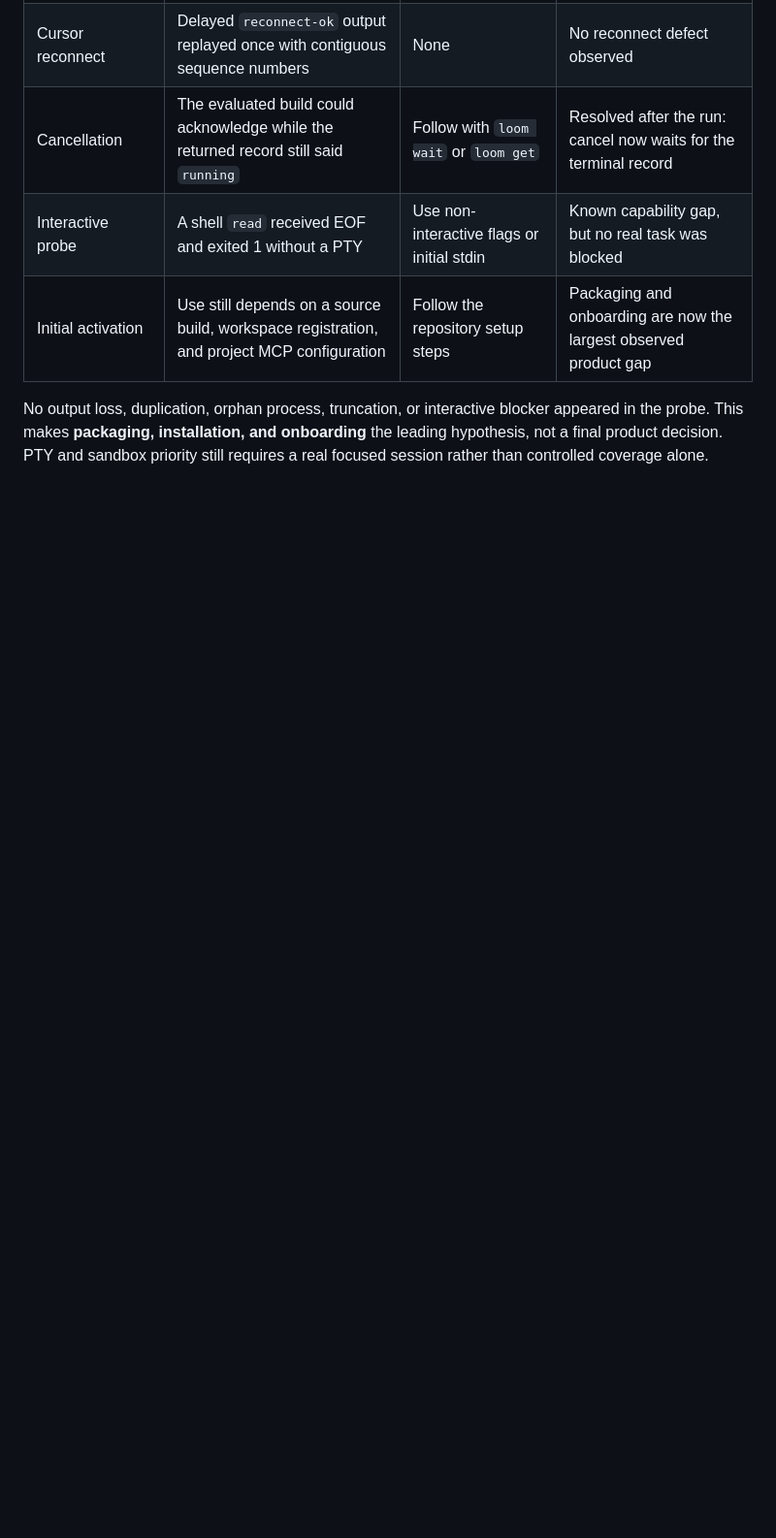
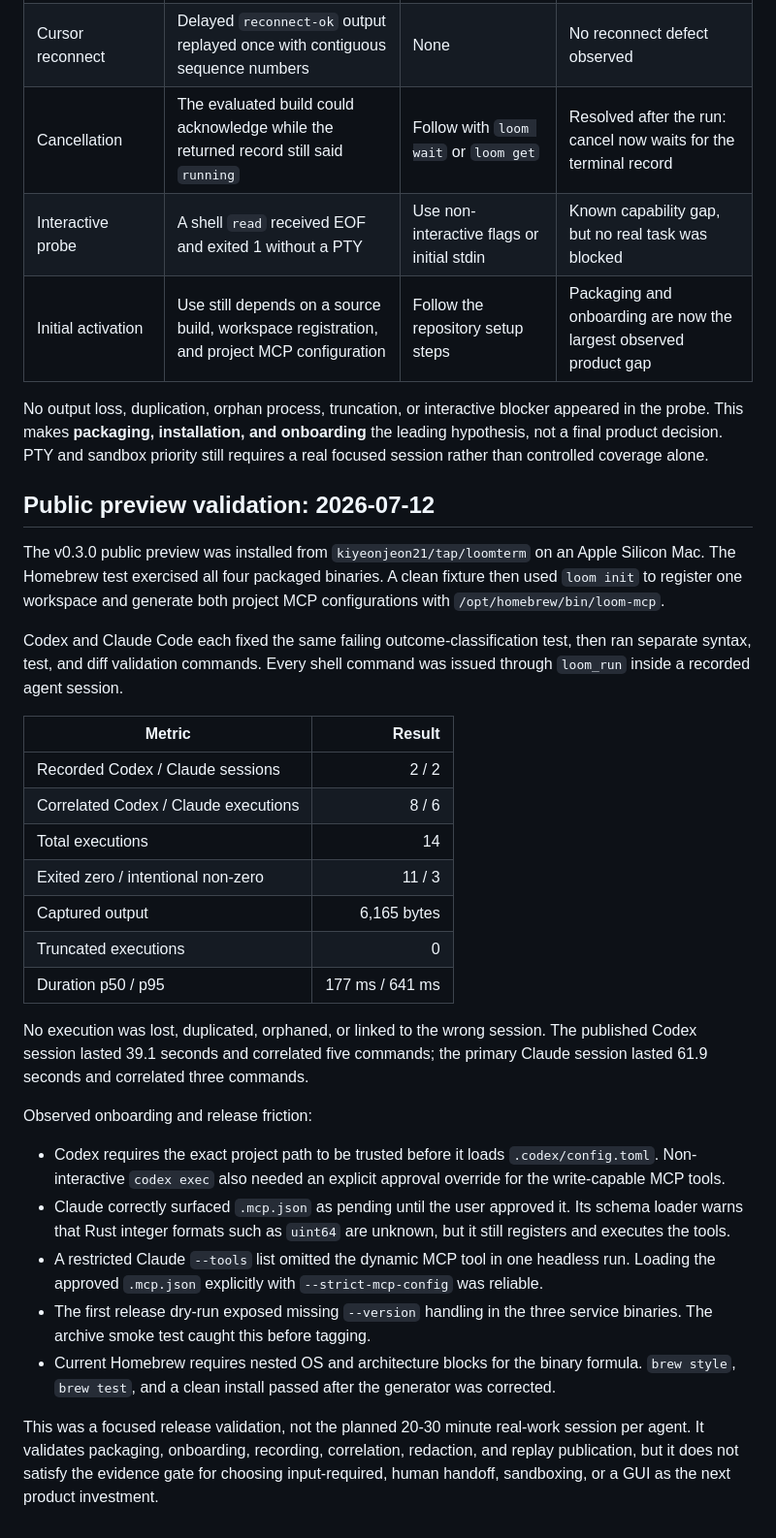
Before and after one commit to kiyeonjeon21/loomterm, a Markdown page: DOGFOOD.md, the part around the change. Shown at 97% size. Drawn GitHub-style; blank space fills up the shorter version.

Commit message:
docs: record v0.3.0 public dogfood (#10)

```diff
--- a/DOGFOOD.md
+++ b/DOGFOOD.md
@@ -102,3 +102,51 @@ No output loss, duplication, orphan process, truncation, or interactive blocker
 appeared in the probe. This makes **packaging, installation, and onboarding** the
 leading hypothesis, not a final product decision. PTY and sandbox priority still
 requires a real focused session rather than controlled coverage alone.
+
+## Public preview validation: 2026-07-12
+
+The v0.3.0 public preview was installed from `kiyeonjeon21/tap/loomterm` on an
+Apple Silicon Mac. The Homebrew test exercised all four packaged binaries. A
+clean fixture then used `loom init` to register one workspace and generate both
+project MCP configurations with `/opt/homebrew/bin/loom-mcp`.
+
+Codex and Claude Code each fixed the same failing outcome-classification test,
+then ran separate syntax, test, and diff validation commands. Every shell
+command was issued through `loom_run` inside a recorded agent session.
+
+| Metric | Result |
+| --- | ---: |
+| Recorded Codex / Claude sessions | 2 / 2 |
+| Correlated Codex / Claude executions | 8 / 6 |
+| Total executions | 14 |
+| Exited zero / intentional non-zero | 11 / 3 |
+| Captured output | 6,165 bytes |
+| Truncated executions | 0 |
+| Duration p50 / p95 | 177 ms / 641 ms |
+
+No execution was lost, duplicated, orphaned, or linked to the wrong session.
+The published Codex session lasted 39.1 seconds and correlated five commands;
+the primary Claude session lasted 61.9 seconds and correlated three commands.
+
+Observed onboarding and release friction:
+
+- Codex requires the exact project path to be trusted before it loads
+  `.codex/config.toml`. Non-interactive `codex exec` also needed an explicit
+  approval override for the write-capable MCP tools.
+- Claude correctly surfaced `.mcp.json` as pending until the user approved it.
+  Its schema loader warns that Rust integer formats such as `uint64` are
+  unknown, but it still registers and executes the tools.
+- A restricted Claude `--tools` list omitted the dynamic MCP tool in one
+  headless run. Loading the approved `.mcp.json` explicitly with
+  `--strict-mcp-config` was reliable.
+- The first release dry-run exposed missing `--version` handling in the three
+  service binaries. The archive smoke test caught this before tagging.
+- Current Homebrew requires nested OS and architecture blocks for the binary
+  formula. `brew style`, `brew test`, and a clean install passed after the
+  generator was corrected.
+
+This was a focused release validation, not the planned 20-30 minute real-work
+session per agent. It validates packaging, onboarding, recording, correlation,
+redaction, and replay publication, but it does not satisfy the evidence gate for
+choosing input-required, human handoff, sandboxing, or a GUI as the next product
+investment.
```
Also changed, not shown: IDEA.md (+15 -0 lines).
